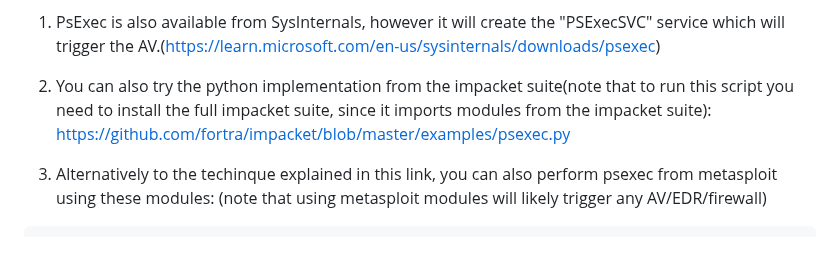
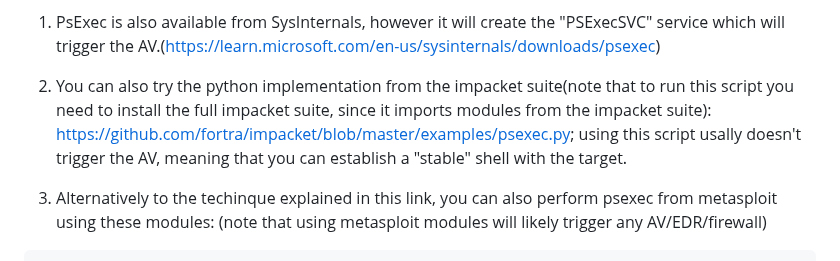
Before and after one commit to trike33/PEN-300-Code-Snippets, a Markdown page: Windows Lateral Movement/Techinques.md, the part around the change. GitHub-like rendering.

```diff
--- a/Windows Lateral Movement/Techinques.md
+++ b/Windows Lateral Movement/Techinques.md
@@ -2,7 +2,7 @@
 
 1. PsExec is also available from SysInternals, however it will create the "PSExecSVC" service which will trigger the AV.(https://learn.microsoft.com/en-us/sysinternals/downloads/psexec)
 
-2. You can also try the python implementation from the impacket suite(note that to run this script you need to install the full impacket suite, since it imports modules from the impacket suite): https://github.com/fortra/impacket/blob/master/examples/psexec.py
+2. You can also try the python implementation from the impacket suite(note that to run this script you need to install the full impacket suite, since it imports modules from the impacket suite): https://github.com/fortra/impacket/blob/master/examples/psexec.py; using this script usally doesn't trigger the AV, meaning that you can establish a "stable" shell with the target.
 
 3. Alternatively to the techinque explained in this link, you can also perform psexec from metasploit using these modules:
 (note that using metasploit modules will likely trigger any AV/EDR/firewall)
```
